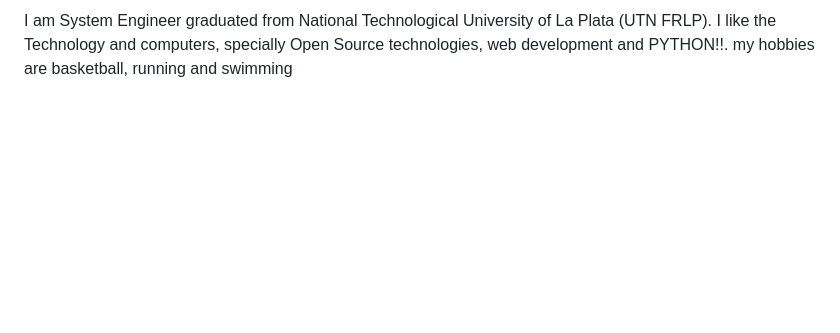
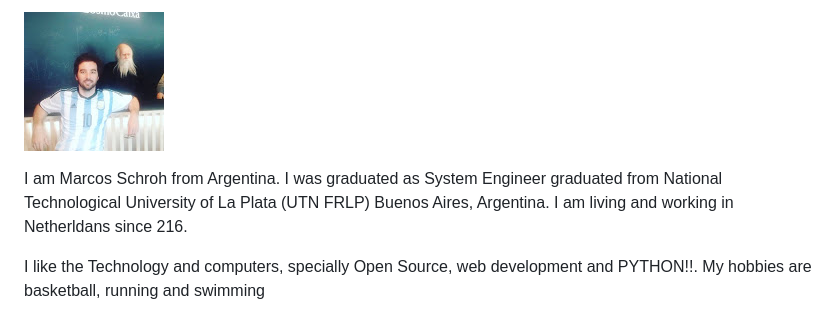
Before and after one commit to marcosschroh/marcosschroh.github.io, a Markdown page: pages/about-me/index.md, the part around the change. Drawn GitHub-style; pictures changed too: personal/profile.jpg (added); blank space fills up the shorter version.

Commit message:
Nikola auto commit.
Source commit: e3367b1f999ef8e0b4c62c22f60cae3604bcdff6
Nikola version: 7.8.10

```diff
--- a/pages/about-me/index.md
+++ b/pages/about-me/index.md
@@ -9,6 +9,10 @@
 .. type: text
 -->
 
-I am System Engineer graduated from National Technological University of La Plata
-(UTN FRLP). I like the Technology and computers, specially Open Source technologies,
-web development and PYTHON!!. my hobbies are basketball, running and swimming
+![simple image1](/personal/profile.jpg)
+
+I am Marcos Schroh from Argentina. I was graduated as System Engineer graduated from National Technological University of La Plata
+(UTN FRLP) Buenos Aires, Argentina. I am living and working in Netherldans since 216.
+
+I like the Technology and computers, specially Open Source, web development and PYTHON!!.
+My hobbies are basketball, running and swimming
```
Also changed, not shown: posts/creating-your-own-framework-with-react/index.md (+7 -7 lines), 9 other files.
